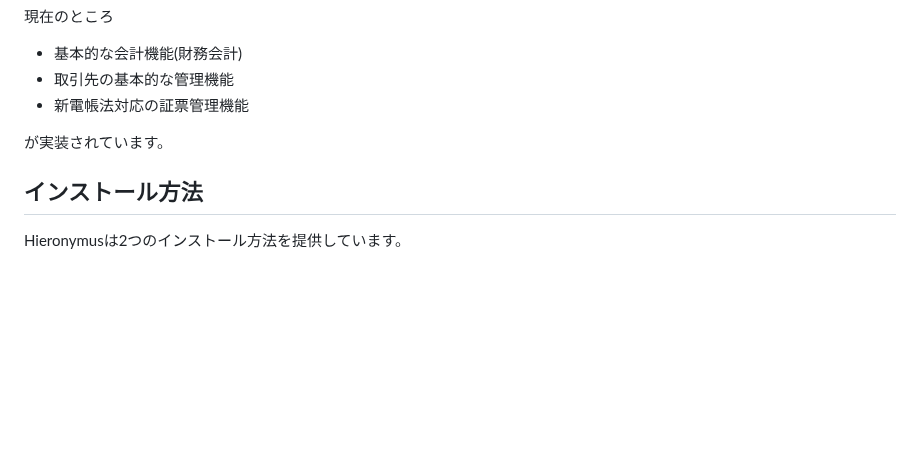
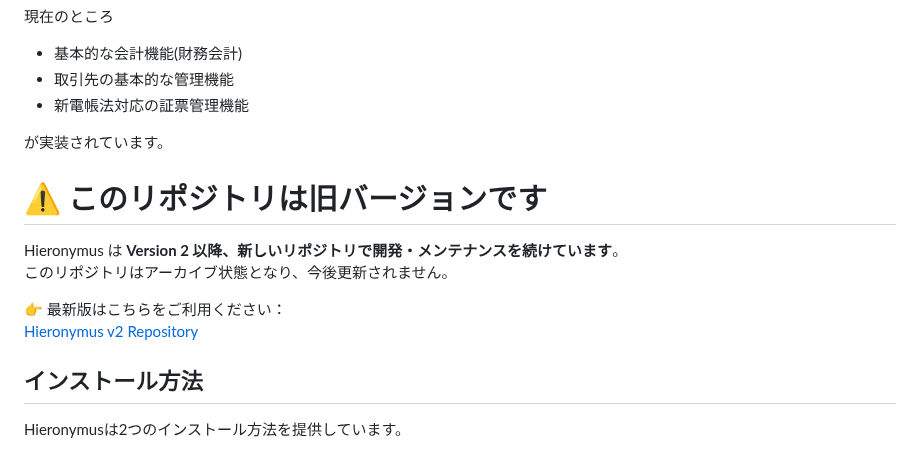
Before and after one commit to waspcojp/hieronymus, a Markdown page: README.md, the part around the change. GitHub-like rendering; blank space fills up the shorter version.

```diff
--- a/README.md
+++ b/README.md
@@ -10,6 +10,14 @@ Hieronymusは零細企業用のERPシステムです。
 * 新電帳法対応の証票管理機能
 
 が実装されています。
+
+# ⚠️ このリポジトリは旧バージョンです
+
+Hieronymus は **Version 2 以降、新しいリポジトリで開発・メンテナンスを続けています**。
+このリポジトリはアーカイブ状態となり、今後更新されません。
+
+👉 最新版はこちらをご利用ください：
+[Hieronymus v2 Repository](https://github.com/BeesNestInc/hieronymus)
 
 ## インストール方法
 
```
